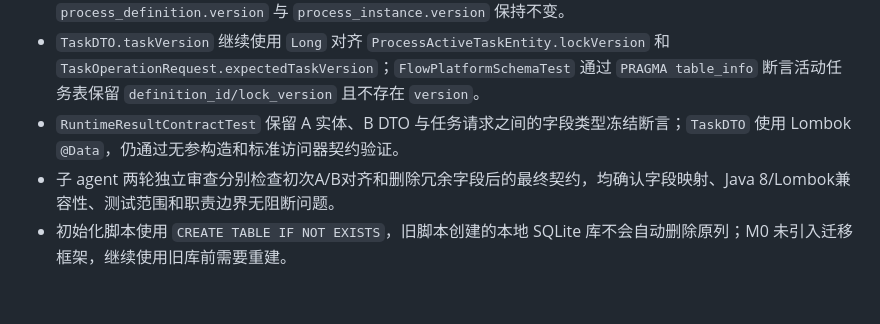
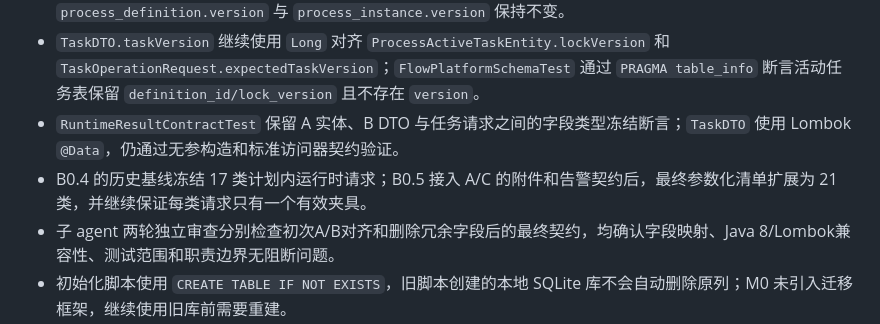
Before and after one commit to ZQ7777777/flow-mind, a Markdown page: doc/实习生B/阶段完成记录.md, the part around the change. Rendered like a GitHub page; blank space fills up the shorter version.

```diff
--- a/doc/实习生B/阶段完成记录.md
+++ b/doc/实习生B/阶段完成记录.md
@@ -33,6 +33,7 @@
 - `process_active_task` 通过 `definition_id` 关联具体流程定义，不再重复保存 `version`；已从 SQLite Schema、`ProcessActiveTaskEntity`、Repository 测试插入语句和 `TaskDTO` 删除对应字段。`process_definition.version` 与 `process_instance.version` 保持不变。
 - `TaskDTO.taskVersion` 继续使用 `Long` 对齐 `ProcessActiveTaskEntity.lockVersion` 和 `TaskOperationRequest.expectedTaskVersion`；`FlowPlatformSchemaTest` 通过 `PRAGMA table_info` 断言活动任务表保留 `definition_id/lock_version` 且不存在 `version`。
 - `RuntimeResultContractTest` 保留 A 实体、B DTO 与任务请求之间的字段类型冻结断言；`TaskDTO` 使用 Lombok `@Data`，仍通过无参构造和标准访问器契约验证。
+- B0.4 的历史基线冻结 17 类计划内运行时请求；B0.5 接入 A/C 的附件和告警契约后，最终参数化清单扩展为 21 类，并继续保证每类请求只有一个有效夹具。
 - 子 agent 两轮独立审查分别检查初次A/B对齐和删除冗余字段后的最终契约，均确认字段映射、Java 8/Lombok兼容性、测试范围和职责边界无阻断问题。
 - 初始化脚本使用 `CREATE TABLE IF NOT EXISTS`，旧脚本创建的本地 SQLite 库不会自动删除原列；M0 未引入迁移框架，继续使用旧库前需要重建。
 - 已同步 C 的枚举、事件、SPI、Starter Service 接口和幂等测试基线，并按公共文档完成最终契约收口。
```
Also changed, not shown: doc/实习生B/技术实现说明.md (+2 -1 lines).
